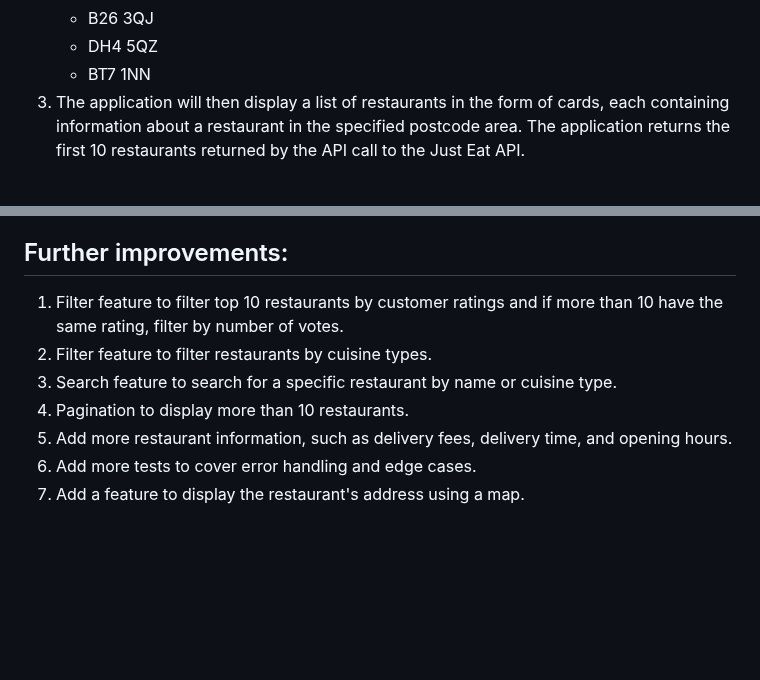
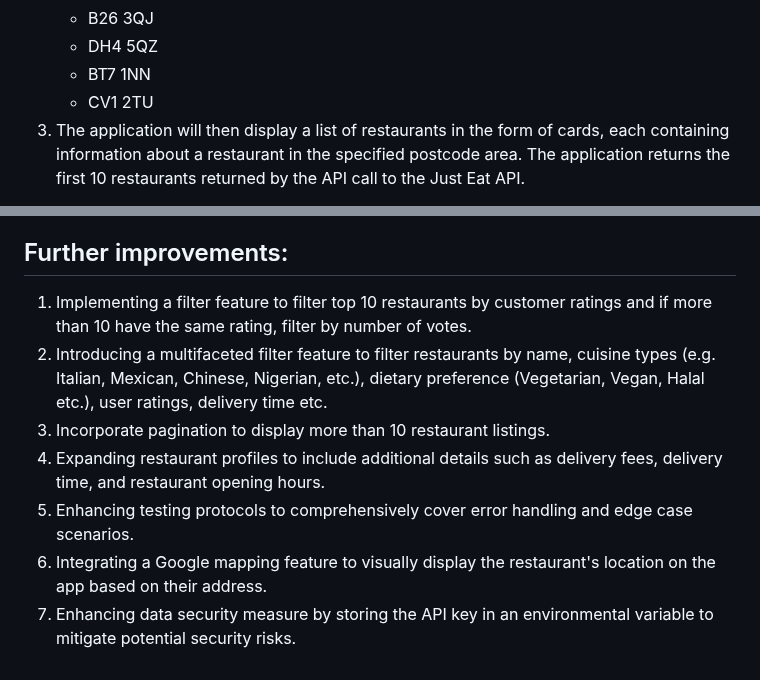
Before and after one commit to IsiomaIloh/JET_restaurant_finder, a Markdown page: README.md, 2 parts joined by grey strips. Drawn GitHub-style; blank space fills up the shorter version.

Commit message:
Cross-checked the project for final submission, Conducted final tests, Finalize changes to the README.md file, Ready for review

```diff
--- a/README.md
+++ b/README.md
@@ -189,6 +189,7 @@ To get restaurant data for a specific postcode, you need to:
     - B26 3QJ
     - DH4 5QZ
     - BT7 1NN
+    - CV1 2TU
 3. The application will then display a list of restaurants in the form of cards, each containing information about a restaurant in the specified postcode area.
    The application returns the first 10 restaurants returned by the API call to the Just Eat API.
 
@@ -225,10 +226,11 @@ Stack overflow post used [here](https://stackoverflow.com/questions/57006104/how
 GitHub thread used [here](https://github.com/orgs/python-poetry/discussions/1879).
 
 ## Further improvements:
-1. Filter feature to filter top 10 restaurants by customer ratings and if more than 10 have the same rating, filter by number of votes.
-2. Filter feature to filter restaurants by cuisine types.
-3. Search feature to search for a specific restaurant by name or cuisine type.
-4. Pagination to display more than 10 restaurants.
-5. Add more restaurant information, such as delivery fees, delivery time, and opening hours.
-6. Add more tests to cover error handling and edge cases.
-7. Add a feature to display the restaurant's address using a map.
+1. Implementing a filter feature to filter top 10 restaurants by customer ratings and if more than 10 have the same rating, filter by number of votes.
+2. Introducing a multifaceted filter feature to filter restaurants by name, cuisine types (e.g. Italian, Mexican, Chinese, Nigerian, etc.),
+dietary preference (Vegetarian, Vegan, Halal etc.), user ratings, delivery time etc.
+3. Incorporate pagination to display more than 10 restaurant listings.
+4. Expanding restaurant profiles to include additional details such as delivery fees, delivery time, and restaurant opening hours.
+5. Enhancing testing protocols to comprehensively cover error handling and edge case scenarios.
+6. Integrating a Google mapping feature to visually display the restaurant's location on the app based on their address.
+7. Enhancing data security measure by storing the API key in an environmental variable to mitigate potential security risks.
```
